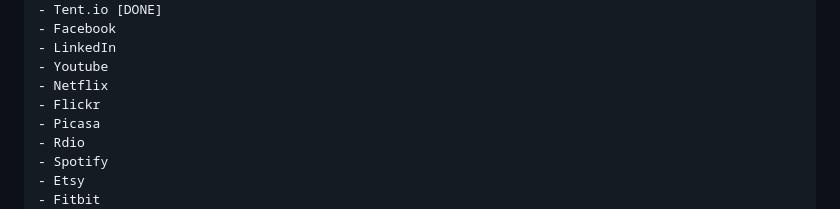
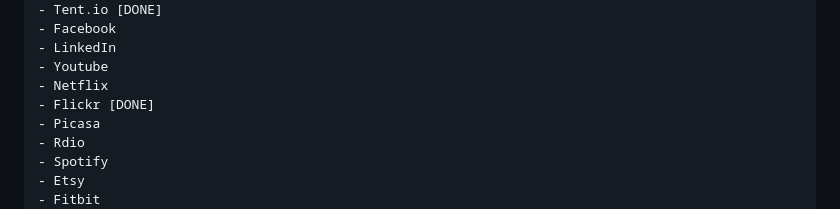
Before and after one commit to rigoneri/syte, a Markdown page: TODO.md, the part around the change. GitHub-like rendering.

```diff
--- a/TODO.md
+++ b/TODO.md
@@ -17,7 +17,7 @@ List of services to add integration for:
     - LinkedIn
     - Youtube
     - Netflix
-    - Flickr
+    - Flickr [DONE]
     - Picasa
     - Rdio
     - Spotify
```
Also changed, not shown: README.md (+19 -3 lines), readme-imgs/f-13.png (added).
